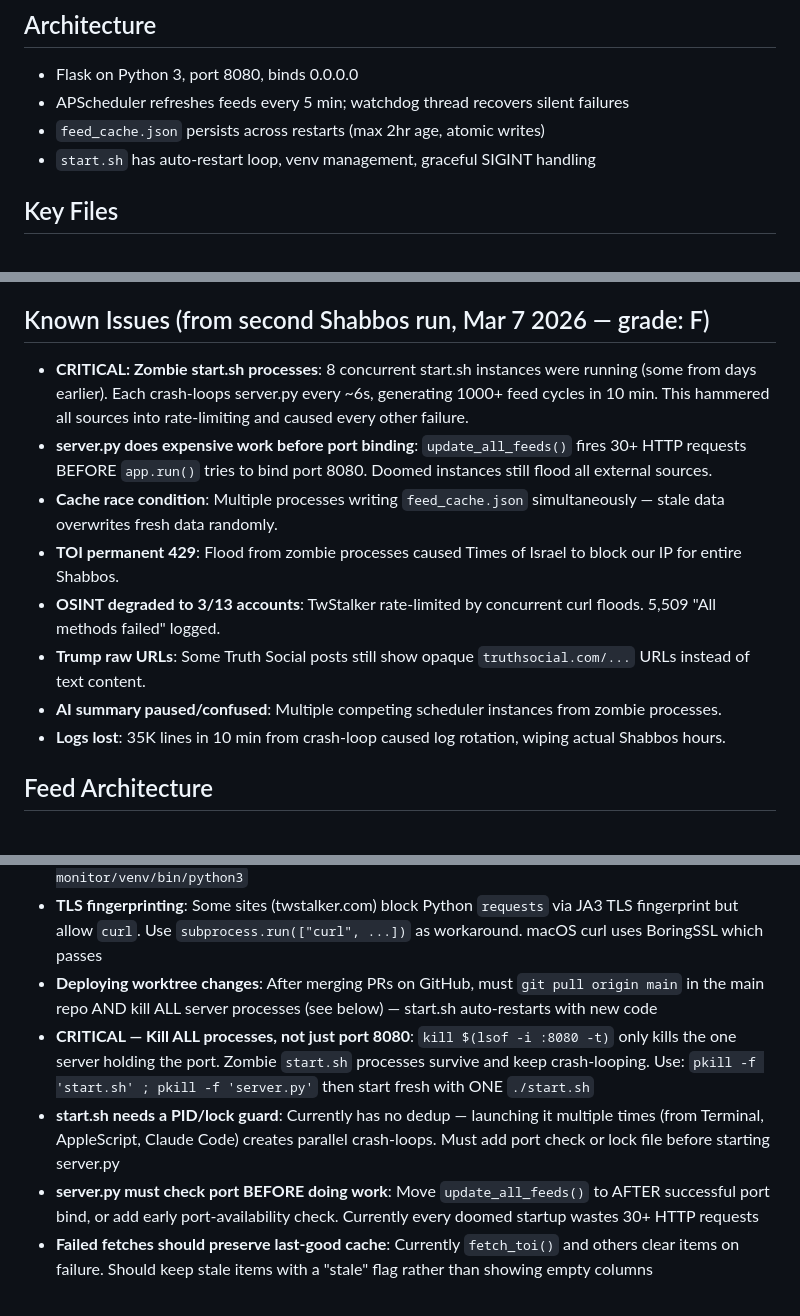
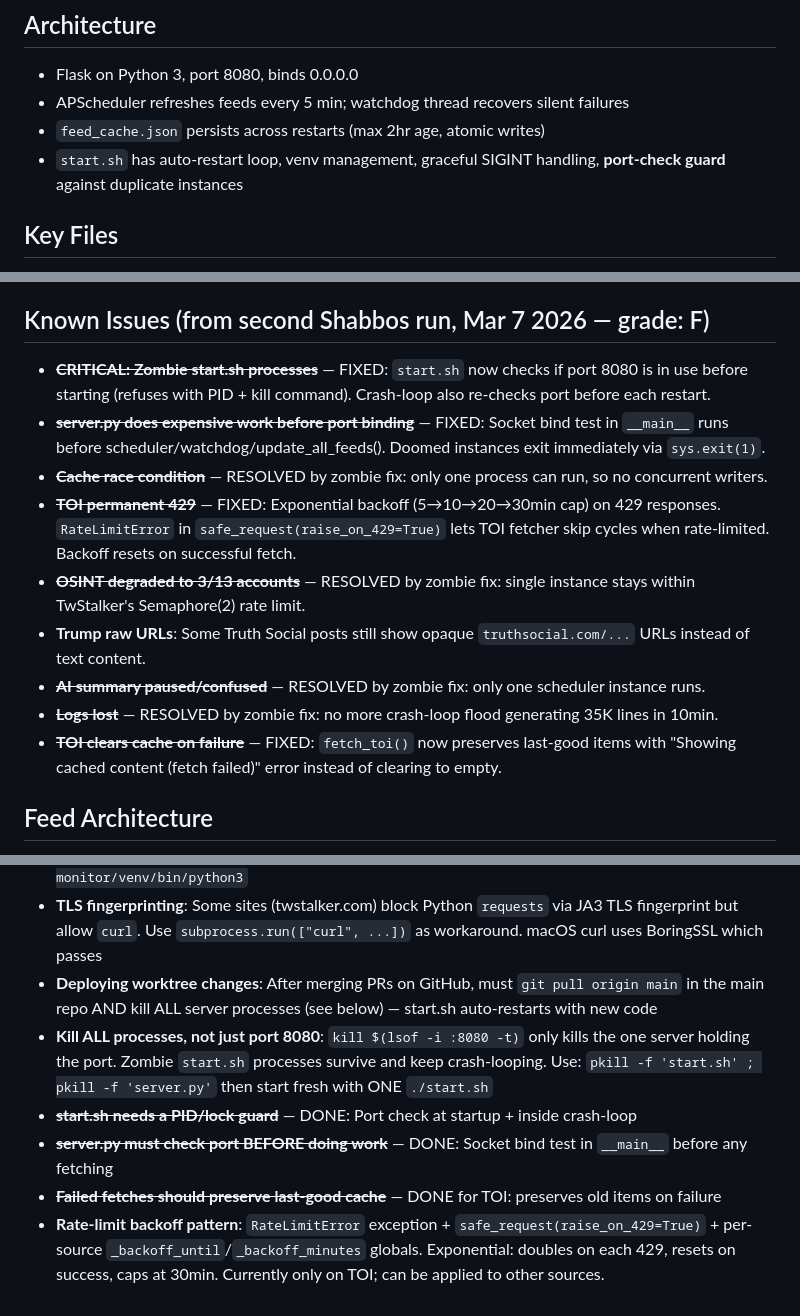
Before and after one commit to itsme188/Shabbos-Situation-Monitor, a Markdown page: CLAUDE.md, 3 parts joined by grey strips. GitHub-like rendering.

Commit message:
Update CLAUDE.md: mark Shabbos #2 fixes as resolved
Strike through all fixed issues from the postmortem, document the new
port-check guard, rate-limit backoff pattern, and cache preservation.

Co-Authored-By: Claude Opus 4.6 <noreply@anthropic.com>

```diff
--- a/CLAUDE.md
+++ b/CLAUDE.md
@@ -10,7 +10,7 @@
 - Flask on Python 3, port 8080, binds 0.0.0.0
 - APScheduler refreshes feeds every 5 min; watchdog thread recovers silent failures
 - `feed_cache.json` persists across restarts (max 2hr age, atomic writes)
-- `start.sh` has auto-restart loop, venv management, graceful SIGINT handling
+- `start.sh` has auto-restart loop, venv management, graceful SIGINT handling, **port-check guard** against duplicate instances
 
 ## Key Files
 - `server.py` — main app (~1020 lines), routes, scheduler, all feed fetchers
@@ -27,14 +27,15 @@
 - Core value delivered: all key breaking news was surfaced
 
 ## Known Issues (from second Shabbos run, Mar 7 2026 — grade: F)
-- **CRITICAL: Zombie start.sh processes**: 8 concurrent start.sh instances were running (some from days earlier). Each crash-loops server.py every ~6s, generating 1000+ feed cycles in 10 min. This hammered all sources into rate-limiting and caused every other failure.
-- **server.py does expensive work before port binding**: `update_all_feeds()` fires 30+ HTTP requests BEFORE `app.run()` tries to bind port 8080. Doomed instances still flood all external sources.
-- **Cache race condition**: Multiple processes writing `feed_cache.json` simultaneously — stale data overwrites fresh data randomly.
-- **TOI permanent 429**: Flood from zombie processes caused Times of Israel to block our IP for entire Shabbos.
-- **OSINT degraded to 3/13 accounts**: TwStalker rate-limited by concurrent curl floods. 5,509 "All methods failed" logged.
+- ~~**CRITICAL: Zombie start.sh processes**~~ — FIXED: `start.sh` now checks if port 8080 is in use before starting (refuses with PID + kill command). Crash-loop also re-checks port before each restart.
+- ~~**server.py does expensive work before port binding**~~ — FIXED: Socket bind test in `__main__` runs before scheduler/watchdog/update_all_feeds(). Doomed instances exit immediately via `sys.exit(1)`.
+- ~~**Cache race condition**~~ — RESOLVED by zombie fix: only one process can run, so no concurrent writers.
+- ~~**TOI permanent 429**~~ — FIXED: Exponential backoff (5→10→20→30min cap) on 429 responses. `RateLimitError` in `safe_request(raise_on_429=True)` lets TOI fetcher skip cycles when rate-limited. Backoff resets on successful fetch.
+- ~~**OSINT degraded to 3/13 accounts**~~ — RESOLVED by zombie fix: single instance stays within TwStalker's Semaphore(2) rate limit.
 - **Trump raw URLs**: Some Truth Social posts still show opaque `truthsocial.com/...` URLs instead of text content.
-- **AI summary paused/confused**: Multiple competing scheduler instances from zombie processes.
-- **Logs lost**: 35K lines in 10 min from crash-loop caused log rotation, wiping actual Shabbos hours.
+- ~~**AI summary paused/confused**~~ — RESOLVED by zombie fix: only one scheduler instance runs.
+- ~~**Logs lost**~~ — RESOLVED by zombie fix: no more crash-loop flood generating 35K lines in 10min.
+- ~~**TOI clears cache on failure**~~ — FIXED: `fetch_toi()` now preserves last-good items with "Showing cached content (fetch failed)" error instead of clearing to empty.
 
 ## Feed Architecture
 - Each feed has: fetcher function, cache entry, error state, last_updated timestamp
@@ -70,7 +71,8 @@
 - **Worktree venv access**: Worktree can't run `bash ./start.sh` via preview_start (permission errors). Use absolute path to main repo's venv python: `/Users/Yitzi/Desktop/shabbos situation monitor/venv/bin/python3`
 - **TLS fingerprinting**: Some sites (twstalker.com) block Python `requests` via JA3 TLS fingerprint but allow `curl`. Use `subprocess.run(["curl", ...])` as workaround. macOS curl uses BoringSSL which passes
 - **Deploying worktree changes**: After merging PRs on GitHub, must `git pull origin main` in the main repo AND kill ALL server processes (see below) — start.sh auto-restarts with new code
-- **CRITICAL — Kill ALL processes, not just port 8080**: `kill $(lsof -i :8080 -t)` only kills the one server holding the port. Zombie `start.sh` processes survive and keep crash-looping. Use: `pkill -f 'start.sh' ; pkill -f 'server.py'` then start fresh with ONE `./start.sh`
-- **start.sh needs a PID/lock guard**: Currently has no dedup — launching it multiple times (from Terminal, AppleScript, Claude Code) creates parallel crash-loops. Must add port check or lock file before starting server.py
-- **server.py must check port BEFORE doing work**: Move `update_all_feeds()` to AFTER successful port bind, or add early port-availability check. Currently every doomed startup wastes 30+ HTTP requests
-- **Failed fetches should preserve last-good cache**: Currently `fetch_toi()` and others clear items on failure. Should keep stale items with a "stale" flag rather than showing empty columns
+- **Kill ALL processes, not just port 8080**: `kill $(lsof -i :8080 -t)` only kills the one server holding the port. Zombie `start.sh` processes survive and keep crash-looping. Use: `pkill -f 'start.sh' ; pkill -f 'server.py'` then start fresh with ONE `./start.sh`
+- ~~**start.sh needs a PID/lock guard**~~ — DONE: Port check at startup + inside crash-loop
+- ~~**server.py must check port BEFORE doing work**~~ — DONE: Socket bind test in `__main__` before any fetching
+- ~~**Failed fetches should preserve last-good cache**~~ — DONE for TOI: preserves old items on failure
+- **Rate-limit backoff pattern**: `RateLimitError` exception + `safe_request(raise_on_429=True)` + per-source `_backoff_until`/`_backoff_minutes` globals. Exponential: doubles on each 429, resets on success, caps at 30min. Currently only on TOI; can be applied to other sources.
```
